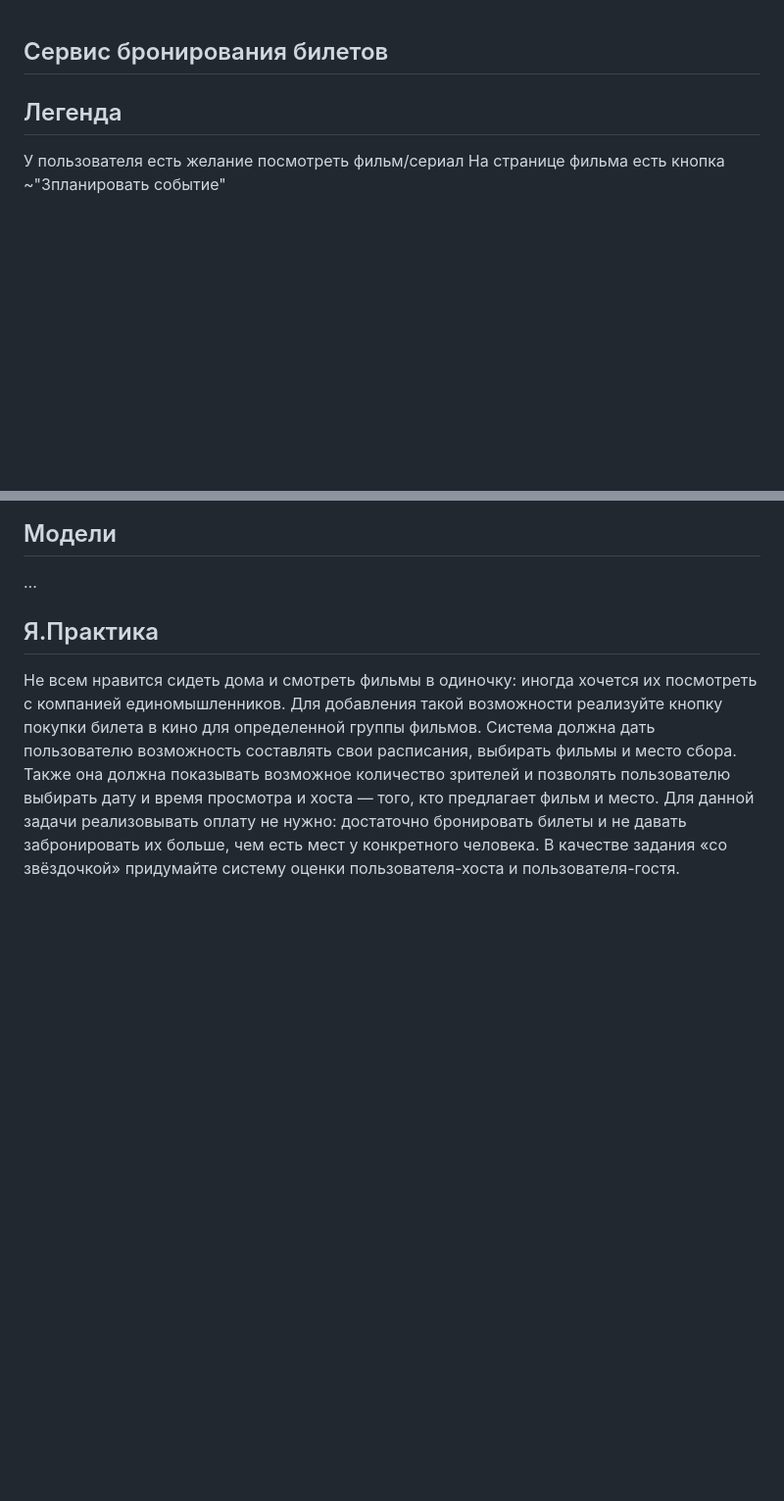
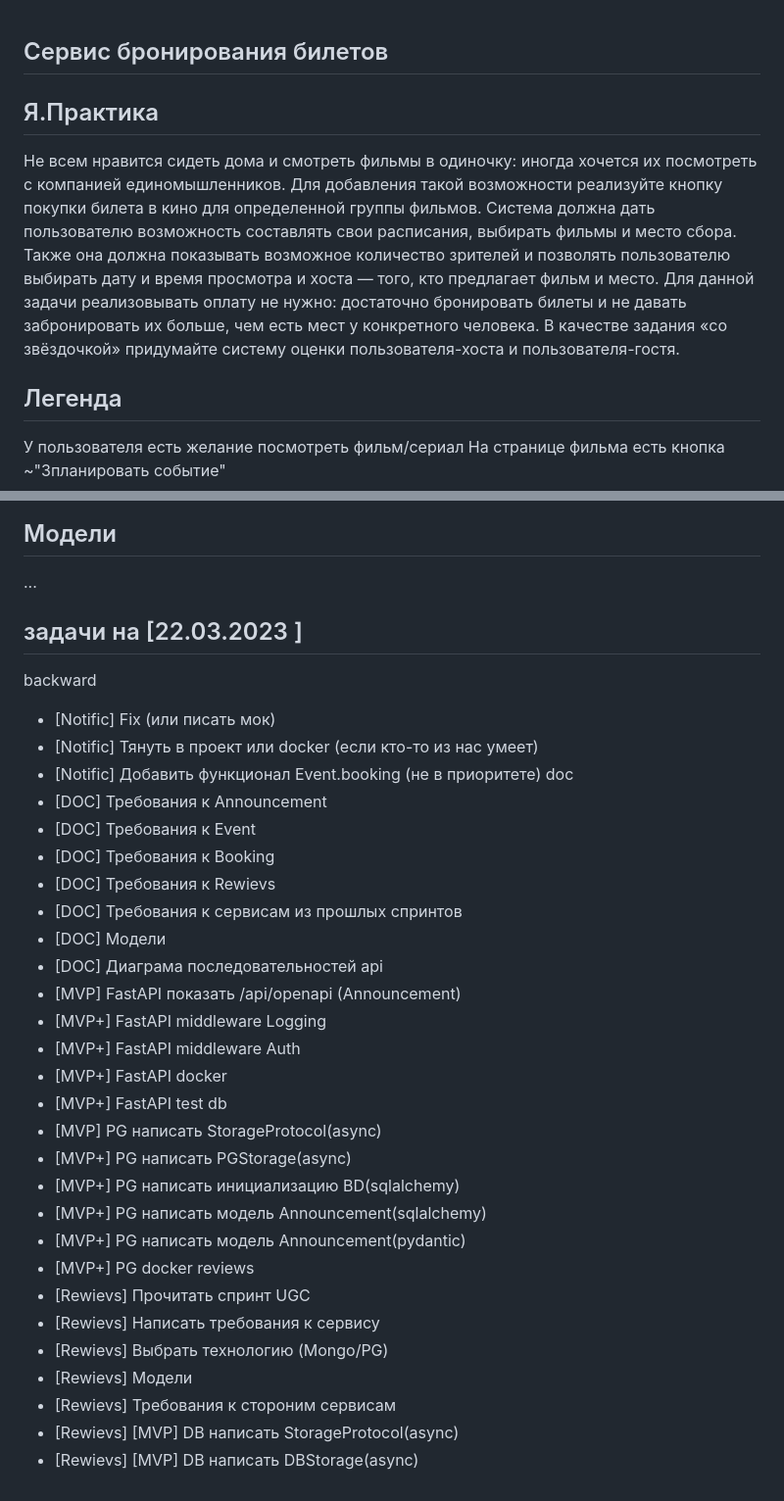
Before and after one commit to GA10v/booking_service, a Markdown page: docs/tasks/tasks.md, 2 parts joined by grey strips. Shown at 98% size. Drawn GitHub-style; blank space fills up the shorter version.

Commit message:
добавил таски

```diff
--- a/docs/tasks/tasks.md
+++ b/docs/tasks/tasks.md
@@ -1,4 +1,11 @@
 ## Сервис бронирования билетов
+
+## Я.Практика
+
+Не всем нравится сидеть дома и смотреть фильмы в одиночку: иногда хочется их посмотреть с компанией единомышленников.
+Для добавления такой возможности реализуйте кнопку покупки билета в кино для определенной группы фильмов. Система должна дать пользователю возможность составлять свои расписания, выбирать фильмы и место сбора. Также она должна показывать возможное количество зрителей и позволять пользователю выбирать дату и время просмотра и хоста — того, кто предлагает фильм и место.
+Для данной задачи реализовывать оплату не нужно: достаточно бронировать билеты и не давать забронировать их больше, чем есть мест у конкретного человека.
+В качестве задания «со звёздочкой» придумайте систему оценки пользователя-хоста и пользователя-гостя.
 
 ## Легенда
 
@@ -100,11 +107,38 @@
 
 ...
 
+## задачи на [22.03.2023 ]
 
-
-## Я.Практика
-
-Не всем нравится сидеть дома и смотреть фильмы в одиночку: иногда хочется их посмотреть с компанией единомышленников.
-Для добавления такой возможности реализуйте кнопку покупки билета в кино для определенной группы фильмов. Система должна дать пользователю возможность составлять свои расписания, выбирать фильмы и место сбора. Также она должна показывать возможное количество зрителей и позволять пользователю выбирать дату и время просмотра и хоста — того, кто предлагает фильм и место.
-Для данной задачи реализовывать оплату не нужно: достаточно бронировать билеты и не давать забронировать их больше, чем есть мест у конкретного человека.
-В качестве задания «со звёздочкой» придумайте систему оценки пользователя-хоста и пользователя-гостя.
+backward
+- [Notific] Fix (или писать мок)
+- [Notific] Тянуть в проект или docker (если кто-то из нас умеет)
+- [Notific] Добавить функционал Event.booking (не в приоритете)
+doc
+- [DOC] Требования к Announcement
+- [DOC] Требования к Event
+- [DOC] Требования к Booking
+- [DOC] Требования к Rewievs
+- [DOC] Требования к сервисам из прошлых спринтов
+- [DOC] Модели
+- [DOC] Диаграма последовательностей
+api
+- [MVP] FastAPI показать /api/openapi (Announcement)
+- [MVP+] FastAPI middleware Logging
+- [MVP+] FastAPI middleware Auth
+- [MVP+] FastAPI docker
+- [MVP+] FastAPI test
+db
+- [MVP] PG написать StorageProtocol(async)
+- [MVP+] PG написать PGStorage(async)
+- [MVP+] PG написать инициализацию BD(sqlalchemy)
+- [MVP+] PG написать модель Announcement(sqlalchemy)
+- [MVP+] PG написать модель Announcement(pydantic)
+- [MVP+] PG docker
+reviews
+- [Rewievs] Прочитать спринт UGC
+- [Rewievs] Написать требования к сервису
+- [Rewievs] Выбрать технологию (Mongo/PG)
+- [Rewievs] Модели
+- [Rewievs] Требования к стороним сервисам
+- [Rewievs] [MVP] DB написать StorageProtocol(async)
+- [Rewievs] [MVP] DB написать DBStorage(async)
```
